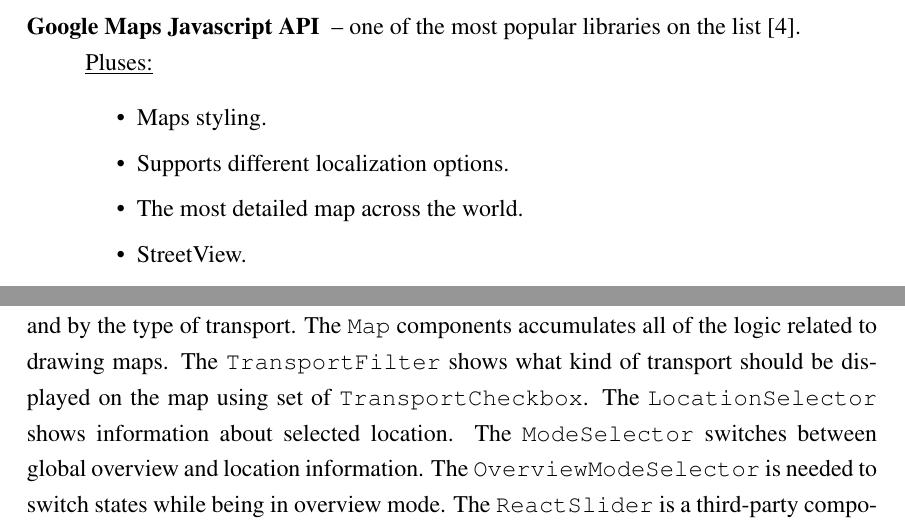
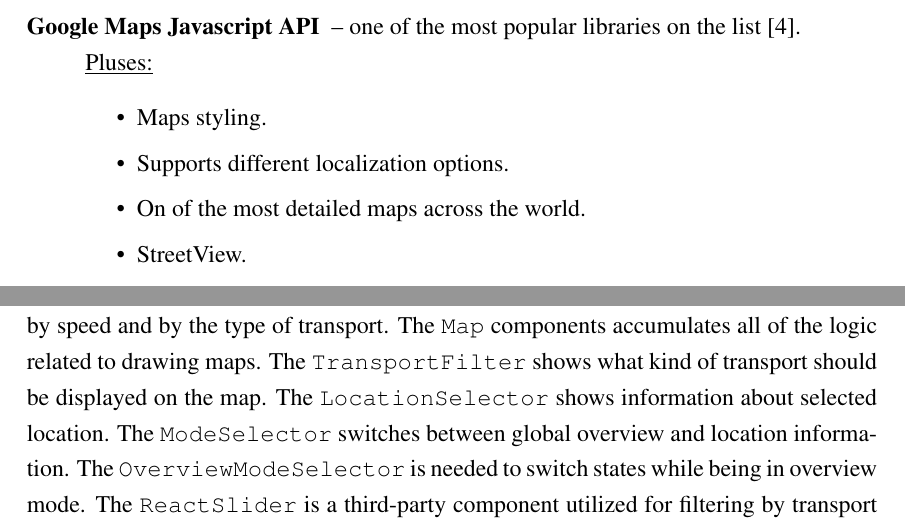
Before and after one commit to tikhonbelousko/thesis, a LaTeX thesis (src/thesis.tex, which reads src/chapters/implementation.tex, src/chapters/overview.tex): two parts of pages 12 and 32 of 49, joined at a grey line, cut so that both start at the same text. Compiled offline with pdfLaTeX.

Commit message:
Small fixes for semi-final version.

```diff
--- a/src/chapters/implementation.tex
+++ b/src/chapters/implementation.tex
@@ -235,12 +235,12 @@
 \texttt{App}. The \texttt{SpeedMapButton} represents a switch for choosing between coloring lines by
 speed and by the type of transport. The \texttt{Map} components accumulates all of the logic related
 to drawing maps. The \texttt{TransportFilter} shows what kind of transport should be displayed on
-the map using set of \texttt{TransportCheckbox}. The \texttt{LocationSelector} shows
-information about selected location. The \texttt{ModeSelector} switches between global overview and
-location information. The \texttt{OverviewModeSelector} is needed to switch states
-while being in overview mode. The \texttt{ReactSlider} is a third-party component utilized
-for filtering by transport speed and accessibility coefficient. The positioning of all of
-the components is illustrated on Figure~\ref{pic:comp-screen}.
+the map. The \texttt{LocationSelector} shows information about selected location. The
+\texttt{ModeSelector} switches between global overview and location information. The
+\texttt{OverviewModeSelector} is needed to switch states while being in overview mode. The
+\texttt{ReactSlider} is a third-party component utilized for filtering by transport speed and
+accessibility coefficient. The positioning of all of the components is illustrated on
+Figure~\ref{pic:comp-screen}.
 
 
 \begin{figure}[ht]
--- a/src/chapters/overview.tex
+++ b/src/chapters/overview.tex
@@ -98,7 +98,7 @@
     \begin{itemize}
       \item Maps styling.
       \item Supports different localization options.
-      \item The most detailed map across the world.
+      \item On of the most detailed maps across the world.
       \item StreetView.
       \item Support for mobile devices.
     \end{itemize}
```
Also changed, not shown: src/chapters/preface.tex (+1 -1 lines), src/chapters/srs.tex (+5 -7 lines).
